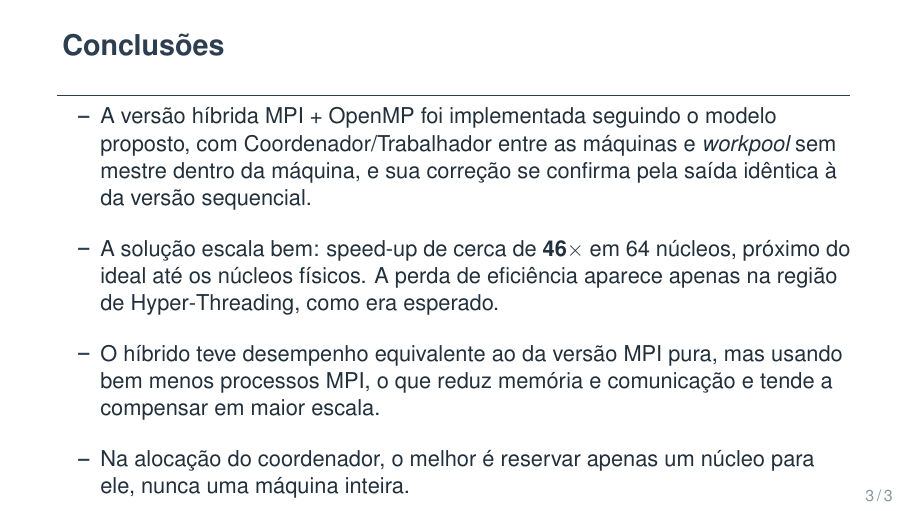
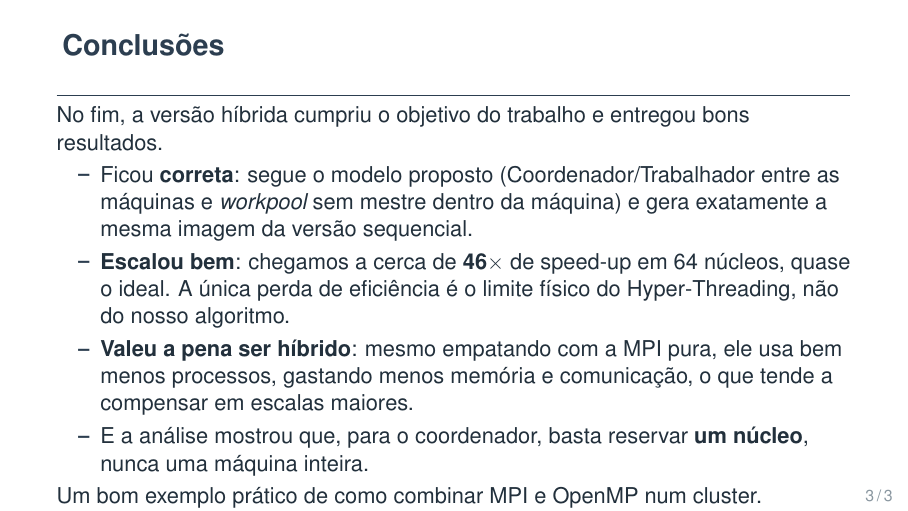
Before and after one commit to Gru935/T4-ProgramacaoParalela, LaTeX slides (slides/apresentacao.tex): page 3 of 3. Compiled offline with pdfLaTeX.

Commit message:
Slide de conclusoes com tom mais natural de fechamento
Adiciona frase de abertura e de encerramento, e reescreve os pontos num tom
mais de conclusao (Ficou correta / Escalou bem / Valeu a pena ser hibrido).

Co-Authored-By: Claude Opus 4.8 (1M context) <noreply@anthropic.com>

```diff
--- a/slides/apresentacao.tex
+++ b/slides/apresentacao.tex
@@ -113,12 +113,16 @@ Dedica um nó    & 4,04s \\ \bottomrule
 
 % ===================== SLIDE 3 -- CONCLUSAO =====================
 \begin{frame}{Conclusões}
-\begin{itemize}\setlength{\itemsep}{12pt}
-  \item A versão híbrida MPI + OpenMP foi implementada seguindo o modelo proposto, com Coordenador/Trabalhador entre as máquinas e \emph{workpool} sem mestre dentro da máquina, e sua correção se confirma pela saída idêntica à da versão sequencial.
-  \item A solução escala bem: speed-up de cerca de \textbf{46$\times$} em 64 núcleos, próximo do ideal até os núcleos físicos. A perda de eficiência aparece apenas na região de Hyper-Threading, como era esperado.
-  \item O híbrido teve desempenho equivalente ao da versão MPI pura, mas usando bem menos processos MPI, o que reduz memória e comunicação e tende a compensar em maior escala.
-  \item Na alocação do coordenador, o melhor é reservar apenas um núcleo para ele, nunca uma máquina inteira.
+No fim, a versão híbrida cumpriu o objetivo do trabalho e entregou bons resultados.
+\smallskip
+\begin{itemize}\setlength{\itemsep}{3pt}
+  \item Ficou \textbf{correta}: segue o modelo proposto (Coordenador/Trabalhador entre as máquinas e \emph{workpool} sem mestre dentro da máquina) e gera exatamente a mesma imagem da versão sequencial.
+  \item \textbf{Escalou bem}: chegamos a cerca de \textbf{46$\times$} de speed-up em 64 núcleos, quase o ideal. A única perda de eficiência é o limite físico do Hyper-Threading, não do nosso algoritmo.
+  \item \textbf{Valeu a pena ser híbrido}: mesmo empatando com a MPI pura, ele usa bem menos processos, gastando menos memória e comunicação, o que tende a compensar em escalas maiores.
+  \item E a análise mostrou que, para o coordenador, basta reservar \textbf{um núcleo}, nunca uma máquina inteira.
 \end{itemize}
+\smallskip
+Um bom exemplo prático de como combinar MPI e OpenMP num cluster.
 \end{frame}
 
 \end{document}
```
Also changed, not shown: slides/apresentacao.pdf.
